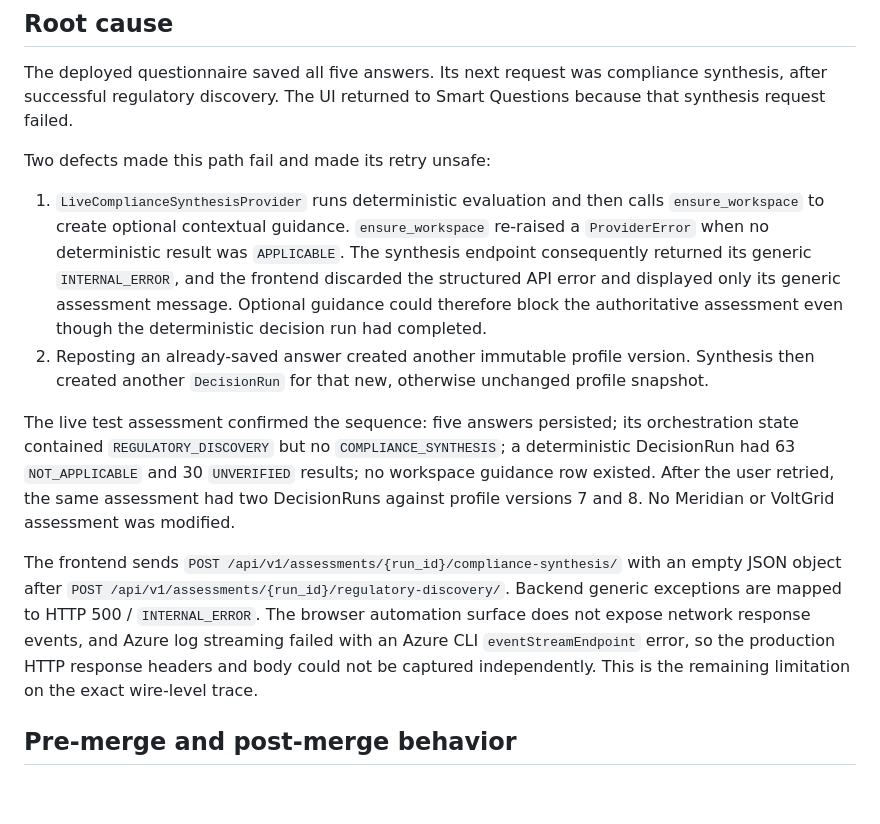
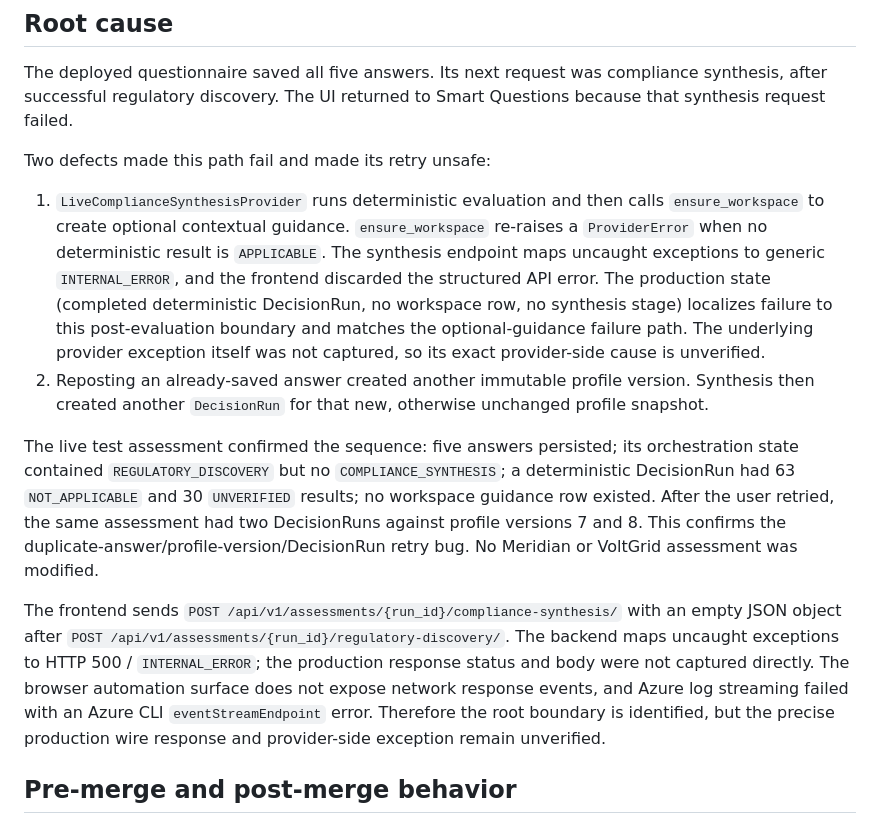
Before and after one commit to sn0wstorm20202/ComplyWise, a Markdown page: docs/POST_MERGE_QUESTIONNAIRE_REGRESSION_REPORT.md, the part around the change. Rendered like a GitHub page; blank space fills up the shorter version.

Commit message:
Clarify production regression evidence

```diff
--- a/docs/POST_MERGE_QUESTIONNAIRE_REGRESSION_REPORT.md
+++ b/docs/POST_MERGE_QUESTIONNAIRE_REGRESSION_REPORT.md
@@ -6,12 +6,12 @@ The deployed questionnaire saved all five answers. Its next request was complian
 
 Two defects made this path fail and made its retry unsafe:
 
-1. `LiveComplianceSynthesisProvider` runs deterministic evaluation and then calls `ensure_workspace` to create optional contextual guidance. `ensure_workspace` re-raised a `ProviderError` when no deterministic result was `APPLICABLE`. The synthesis endpoint consequently returned its generic `INTERNAL_ERROR`, and the frontend discarded the structured API error and displayed only its generic assessment message. Optional guidance could therefore block the authoritative assessment even though the deterministic decision run had completed.
+1. `LiveComplianceSynthesisProvider` runs deterministic evaluation and then calls `ensure_workspace` to create optional contextual guidance. `ensure_workspace` re-raises a `ProviderError` when no deterministic result is `APPLICABLE`. The synthesis endpoint maps uncaught exceptions to generic `INTERNAL_ERROR`, and the frontend discarded the structured API error. The production state (completed deterministic DecisionRun, no workspace row, no synthesis stage) localizes failure to this post-evaluation boundary and matches the optional-guidance failure path. The underlying provider exception itself was not captured, so its exact provider-side cause is unverified.
 2. Reposting an already-saved answer created another immutable profile version. Synthesis then created another `DecisionRun` for that new, otherwise unchanged profile snapshot.
 
-The live test assessment confirmed the sequence: five answers persisted; its orchestration state contained `REGULATORY_DISCOVERY` but no `COMPLIANCE_SYNTHESIS`; a deterministic DecisionRun had 63 `NOT_APPLICABLE` and 30 `UNVERIFIED` results; no workspace guidance row existed. After the user retried, the same assessment had two DecisionRuns against profile versions 7 and 8. No Meridian or VoltGrid assessment was modified.
+The live test assessment confirmed the sequence: five answers persisted; its orchestration state contained `REGULATORY_DISCOVERY` but no `COMPLIANCE_SYNTHESIS`; a deterministic DecisionRun had 63 `NOT_APPLICABLE` and 30 `UNVERIFIED` results; no workspace guidance row existed. After the user retried, the same assessment had two DecisionRuns against profile versions 7 and 8. This confirms the duplicate-answer/profile-version/DecisionRun retry bug. No Meridian or VoltGrid assessment was modified.
 
-The frontend sends `POST /api/v1/assessments/{run_id}/compliance-synthesis/` with an empty JSON object after `POST /api/v1/assessments/{run_id}/regulatory-discovery/`. Backend generic exceptions are mapped to HTTP 500 / `INTERNAL_ERROR`. The browser automation surface does not expose network response events, and Azure log streaming failed with an Azure CLI `eventStreamEndpoint` error, so the production HTTP response headers and body could not be captured independently. This is the remaining limitation on the exact wire-level trace.
+The frontend sends `POST /api/v1/assessments/{run_id}/compliance-synthesis/` with an empty JSON object after `POST /api/v1/assessments/{run_id}/regulatory-discovery/`. The backend maps uncaught exceptions to HTTP 500 / `INTERNAL_ERROR`; the production response status and body were not captured directly. The browser automation surface does not expose network response events, and Azure log streaming failed with an Azure CLI `eventStreamEndpoint` error. Therefore the root boundary is identified, but the precise production wire response and provider-side exception remain unverified.
 
 ## Pre-merge and post-merge behavior
 
```
